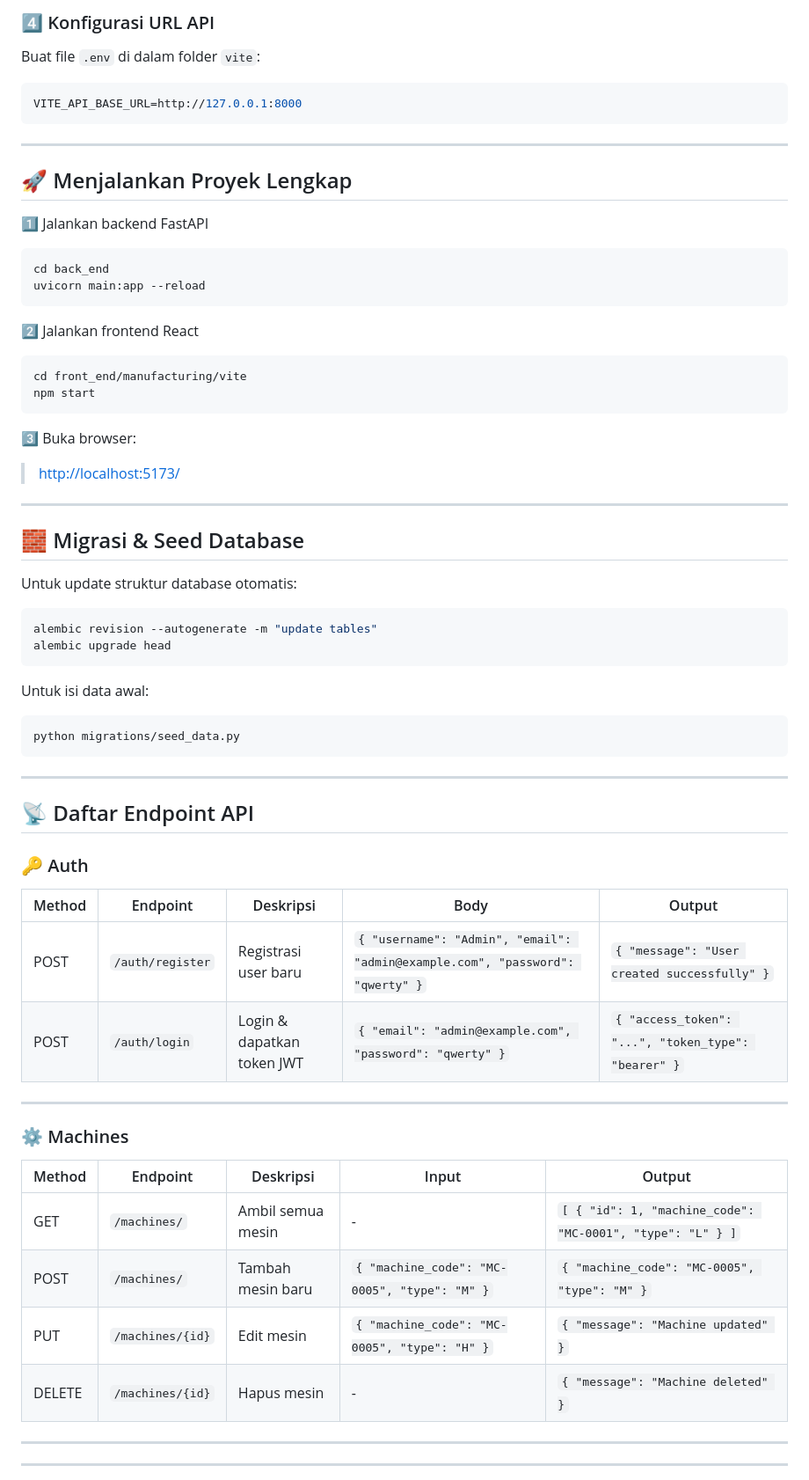
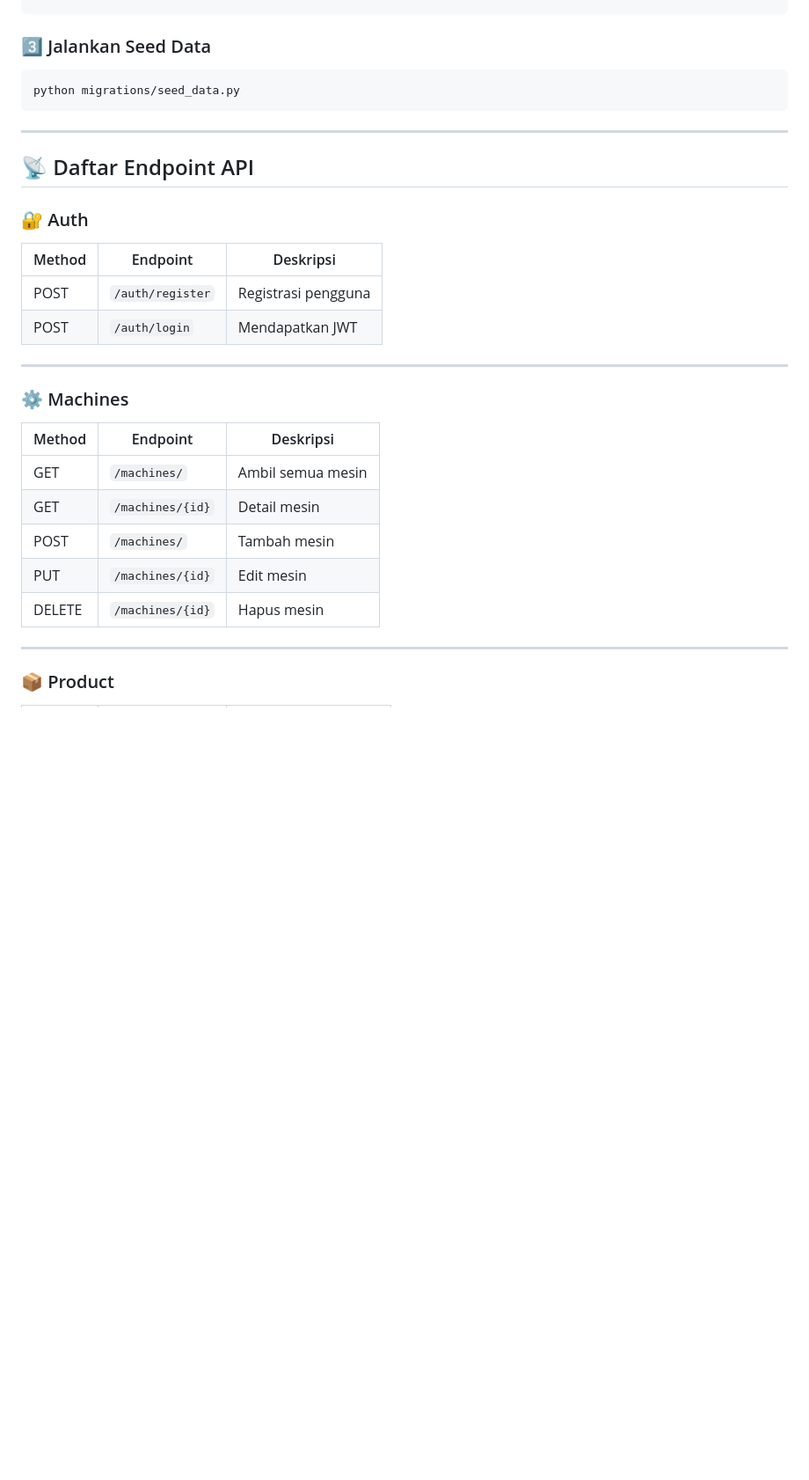
Before and after one commit to DhafinQ/maintenance_classification, a Markdown page: README.md, the part around the change printed below. Shown: that part at 88% size. Drawn GitHub-style; blank space fills up the shorter version.

````diff
--- a/README.md
+++ b/README.md
@@ -168,45 +170,4 @@ Frontend berjalan di:
-### 4️⃣ Konfigurasi URL API
-
-Buat file `.env` di dalam folder `vite`:
-
-```env
-VITE_API_BASE_URL=http://127.0.0.1:8000
-```
-
----
-
-## 🚀 Menjalankan Proyek Lengkap
-
-1️⃣ Jalankan backend FastAPI
-
-```bash
-cd back_end
-uvicorn main:app --reload
-```
-
-2️⃣ Jalankan frontend React
-
-```bash
-cd front_end/manufacturing/vite
-npm start
-```
-
-3️⃣ Buka browser:
-
-> [http://localhost:5173/](http://localhost:5173/)
-
----
-
-## 🧱 Migrasi & Seed Database
-
-Untuk update struktur database otomatis:
-
-```bash
-alembic revision --autogenerate -m "update tables"
-alembic upgrade head
-```
-
-Untuk isi data awal:
+### 3️⃣ Jalankan Seed Data
 
 ```bash
 python migrations/seed_data.py
@@ -216,25 +177,26 @@ python migrations/seed_data.py
 
 ## 📡 Daftar Endpoint API
 
-### 🔑 Auth
+### 🔐 Auth
 
-| Method | Endpoint         | Deskripsi                  | Body                                                                            | Output                                              |
-| ------ | ---------------- | -------------------------- | ------------------------------------------------------------------------------- | --------------------------------------------------- |
-| POST   | `/auth/register` | Registrasi user baru       | `{ "username": "Admin", "email": "admin@example.com", "password": "qwerty" }` | `{ "message": "User created successfully" }`        |
-| POST   | `/auth/login`    | Login & dapatkan token JWT | `{ "email": "admin@example.com", "password": "qwerty" }`                       | `{ "access_token": "...", "token_type": "bearer" }` |
+| Method | Endpoint         | Deskripsi           |
+| ------ | ---------------- | ------------------- |
+| POST   | `/auth/register` | Registrasi pengguna |
+| POST   | `/auth/login`    | Mendapatkan JWT     |
 
 ---
 
 ### ⚙️ Machines
 
-| Method | Endpoint         | Deskripsi         | Input             | Output                                                    |
-| ------ | ---------------- | ----------------- | ----------------- | --------------------------------------------------------- |
-| GET    | `/machines/`     | Ambil semua mesin | -                 | `[ { "id": 1, "machine_code": "MC-0001", "type": "L" } ]` |
-| POST   | `/machines/`     | Tambah mesin baru | `{ "machine_code": "MC-0005", "type": "M" }` | `{ "machine_code": "MC-0005", "type": "M" }`              |
-| PUT    | `/machines/{id}` | Edit mesin        | `{ "machine_code": "MC-0005", "type": "H" }` | `{ "message": "Machine updated" }`                        |
-| DELETE | `/machines/{id}` | Hapus mesin       | -                 | `{ "message": "Machine deleted" }`                        |
+| Method | Endpoint         | Deskripsi         |
+| ------ | ---------------- | ----------------- |
+| GET    | `/machines/`     | Ambil semua mesin |
+| GET    | `/machines/{id}` | Detail mesin      |
+| POST   | `/machines/`     | Tambah mesin      |
+| PUT    | `/machines/{id}` | Edit mesin        |
+| DELETE | `/machines/{id}` | Hapus mesin       |
 
 ---
 
----
+### 📦 Product
 
````
Also changed, not shown: other parts of README.md (+120 -136 lines).
